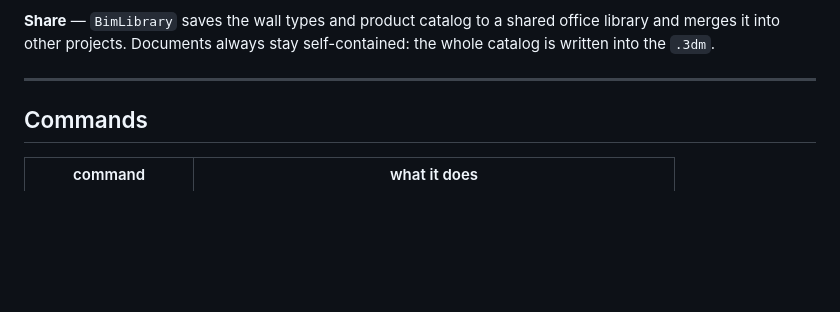
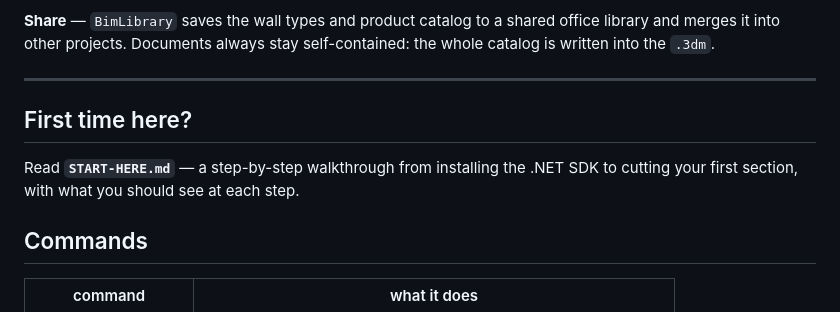
Before and after one commit to jastocasto/portfolio, a Markdown page: Stratum/README.md, the part around the change. Rendered like a GitHub page; blank space fills up the shorter version.

```diff
--- a/Stratum/README.md
+++ b/Stratum/README.md
@@ -137,6 +137,11 @@ office library and merges it into other projects. Documents always stay
 self-contained: the whole catalog is written into the `.3dm`.
 
 ---
+
+## First time here?
+
+Read **`START-HERE.md`** — a step-by-step walkthrough from installing the .NET SDK to
+cutting your first section, with what you should see at each step.
 
 ## Commands
 
```
Also changed, not shown: Stratum/START-HERE.md (added, +300 -0 lines).
